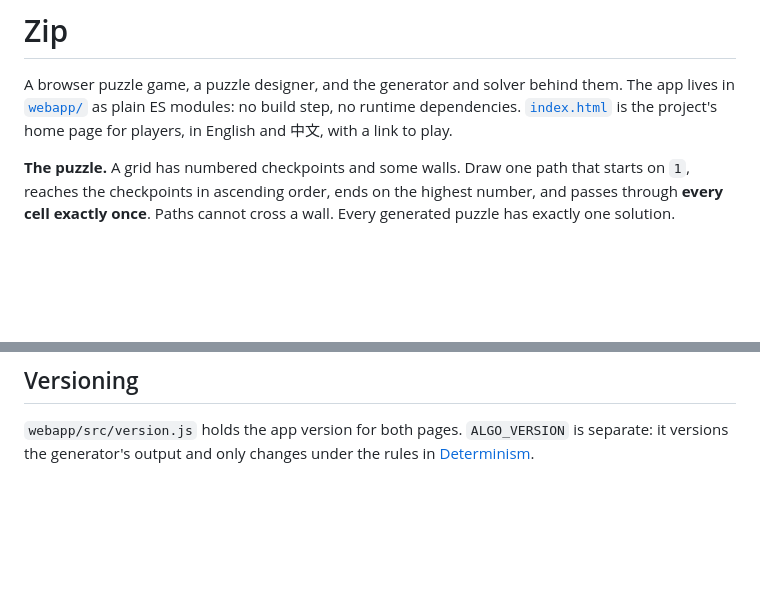
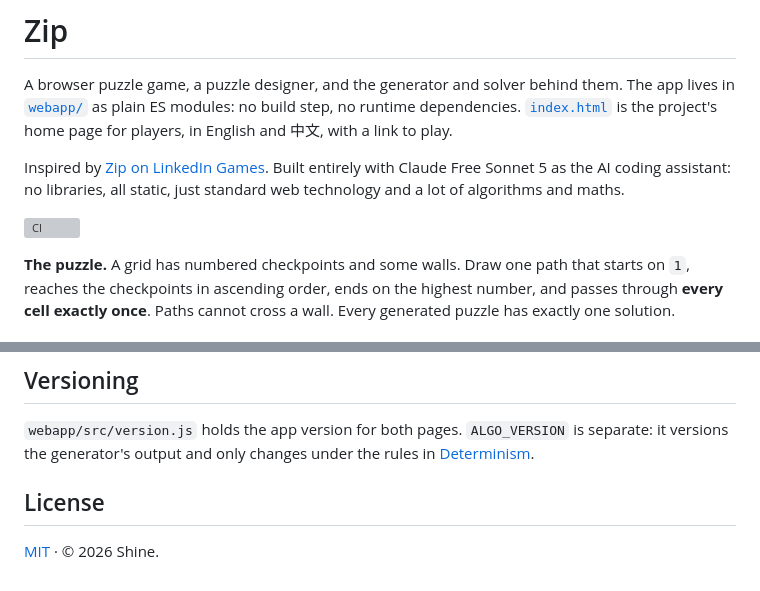
Before and after one commit to ShineShuai/zipgame, a Markdown page: README.md, 2 parts joined by grey strips. Drawn GitHub-style; blank space fills up the shorter version; grey boxes are pictures that could not be loaded.

```diff
--- a/README.md
+++ b/README.md
@@ -4,9 +4,11 @@ A browser puzzle game, a puzzle designer, and the generator and solver behind th
 [`webapp/`](webapp/) as plain ES modules: no build step, no runtime dependencies.
 [`index.html`](index.html) is the project's home page for players, in English and 中文, with a link to play.
 
-<!-- Once the repo URL is known:
-![CI](https://github.com/<owner>/<repo>/actions/workflows/webapp-ci.yml/badge.svg)
--->
+Inspired by [Zip on LinkedIn Games](https://www.linkedin.com/games/zip/). Built entirely with Claude
+Free Sonnet 5 as the AI coding assistant: no libraries, all static, just standard web technology and a
+lot of algorithms and maths.
+
+![CI](https://github.com/ShineShuai/zipgame/actions/workflows/webapp-ci.yml/badge.svg)
 
 **The puzzle.** A grid has numbered checkpoints and some walls. Draw one path that starts on `1`,
 reaches the checkpoints in ascending order, ends on the highest number, and passes through **every
@@ -299,3 +301,7 @@ ever change the solutions found. Timings depend on the runner, so treat them as
 
 `webapp/src/version.js` holds the app version for both pages. `ALGO_VERSION` is separate: it versions
 the generator's output and only changes under the rules in [Determinism](#determinism).
+
+## License
+
+[MIT](https://opensource.org/license/mit) · © 2026 Shine.
```
